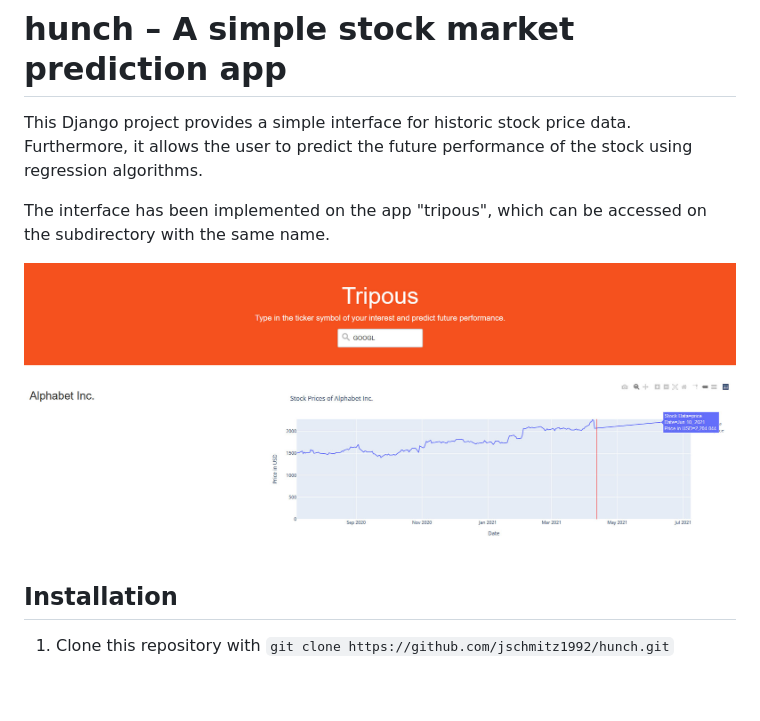
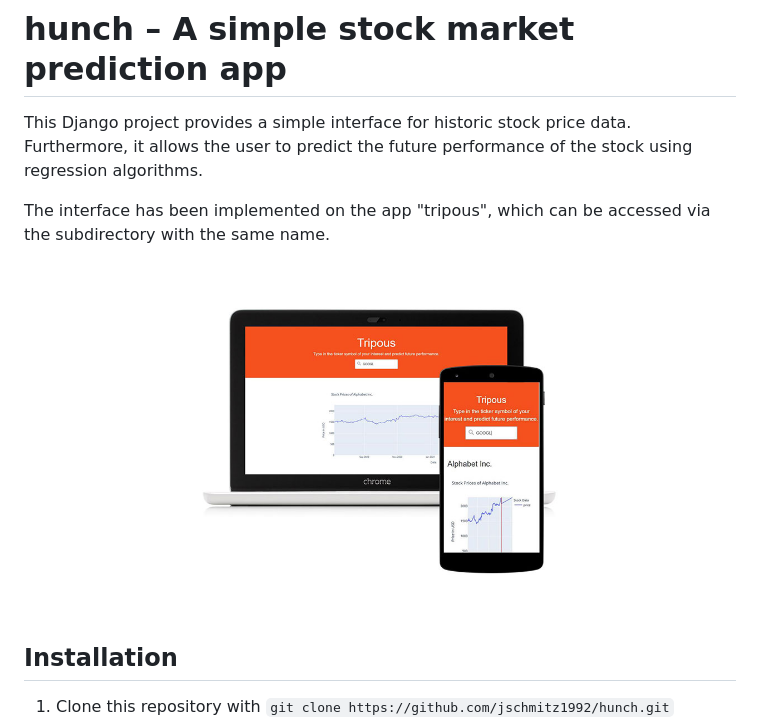
Before and after one commit to jschmitz1992/hunch, a Markdown page: README.md, the part around the change. GitHub-like rendering; pictures changed too: tripous-social-screenshot.jpg (added); blank space fills up the shorter version.

Commit message:
added screenshot for better presentation

```diff
--- a/README.md
+++ b/README.md
@@ -1,9 +1,9 @@
 # hunch – A simple stock market prediction app
 This Django project provides a simple interface for historic stock price data. Furthermore, it allows the user to predict the future performance of the stock using regression algorithms.
 
-The interface has been implemented on the app "tripous", which can be accessed on the subdirectory with the same name.
+The interface has been implemented on the app "tripous", which can be accessed via the subdirectory with the same name.
 
-![Screenshot of the prediction app](https://github.com/jschmitz1992/hunch/blob/main/Screenshot.jpg?raw=true)
+![Screenshot of the prediction app](https://github.com/jschmitz1992/hunch/blob/main/tripous-social-screenshot.jpg?raw=true)
 
 ## Installation
 1. Clone this repository with `git clone https://github.com/jschmitz1992/hunch.git`
```
